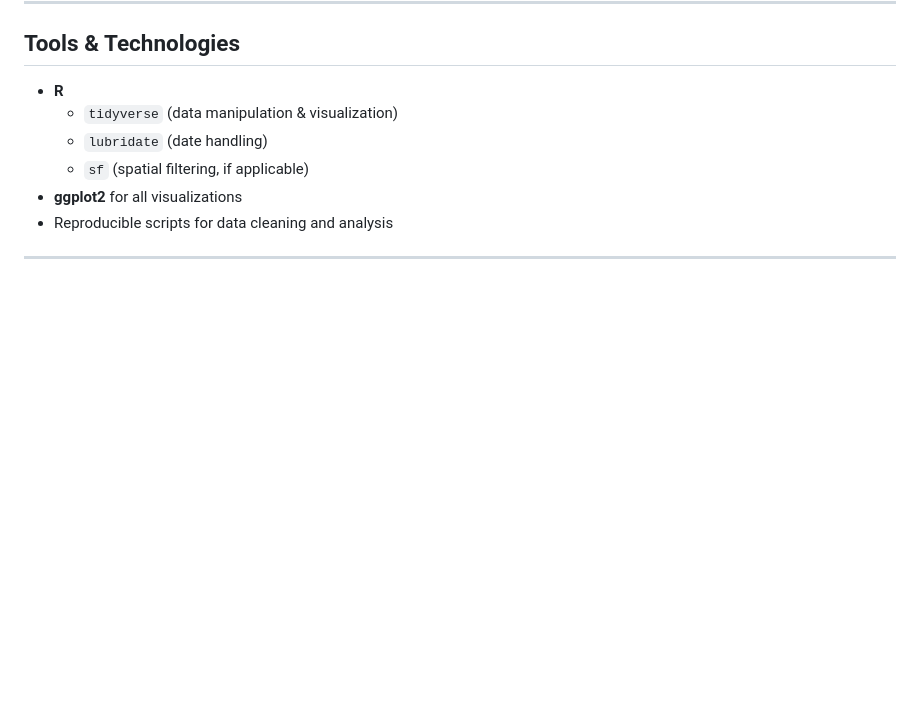
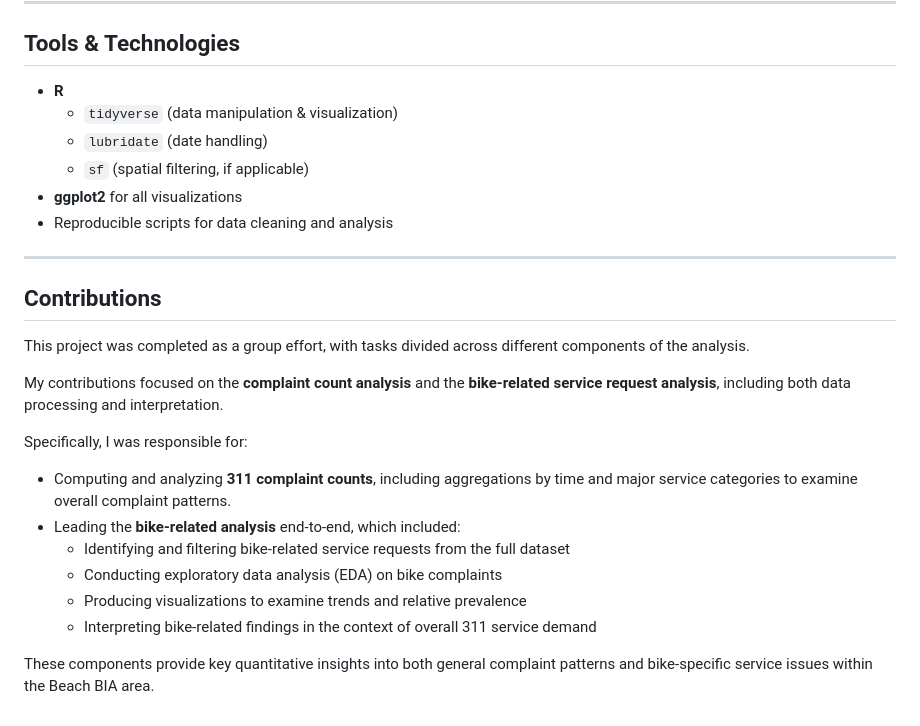
Before and after one commit to CopernicusP/STA490-Beach-BIA, a Markdown page: README.md, the part around the change. GitHub-like rendering; blank space fills up the shorter version.

Commit message:
Document contributions to complaint and bike analysis
Added a contributions section detailing project roles and specific analyses performed.

```diff
--- a/README.md
+++ b/README.md
@@ -86,3 +86,19 @@ All analysis in this project is based on the processed dataset generated from th
 - Reproducible scripts for data cleaning and analysis
 
 ---
+
+## Contributions
+
+This project was completed as a group effort, with tasks divided across different components of the analysis.
+
+My contributions focused on the **complaint count analysis** and the **bike-related service request analysis**, including both data processing and interpretation.
+
+Specifically, I was responsible for:
+- Computing and analyzing **311 complaint counts**, including aggregations by time and major service categories to examine overall complaint patterns.
+- Leading the **bike-related analysis** end-to-end, which included:
+  - Identifying and filtering bike-related service requests from the full dataset
+  - Conducting exploratory data analysis (EDA) on bike complaints
+  - Producing visualizations to examine trends and relative prevalence
+  - Interpreting bike-related findings in the context of overall 311 service demand
+
+These components provide key quantitative insights into both general complaint patterns and bike-specific service issues within the Beach BIA area.
```
